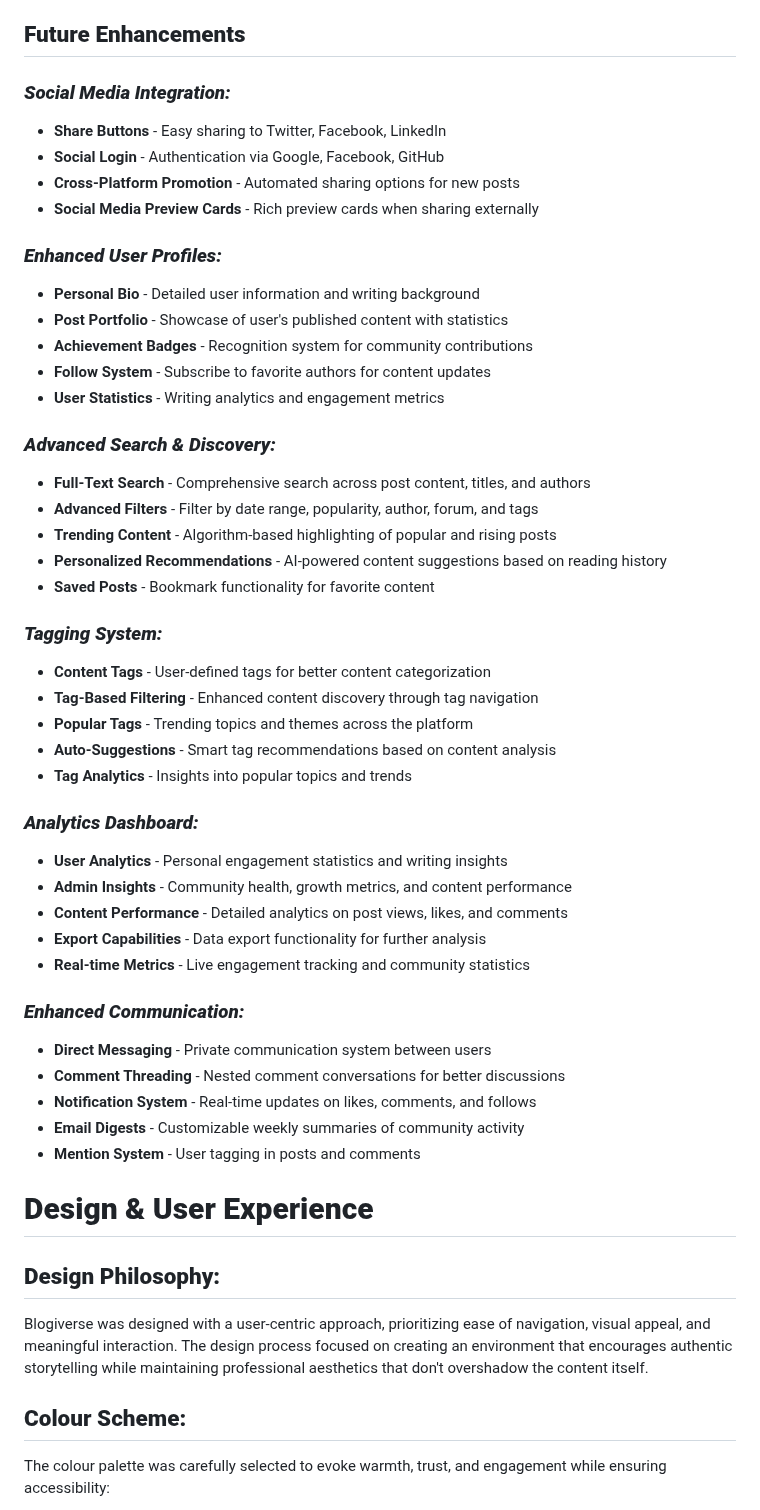
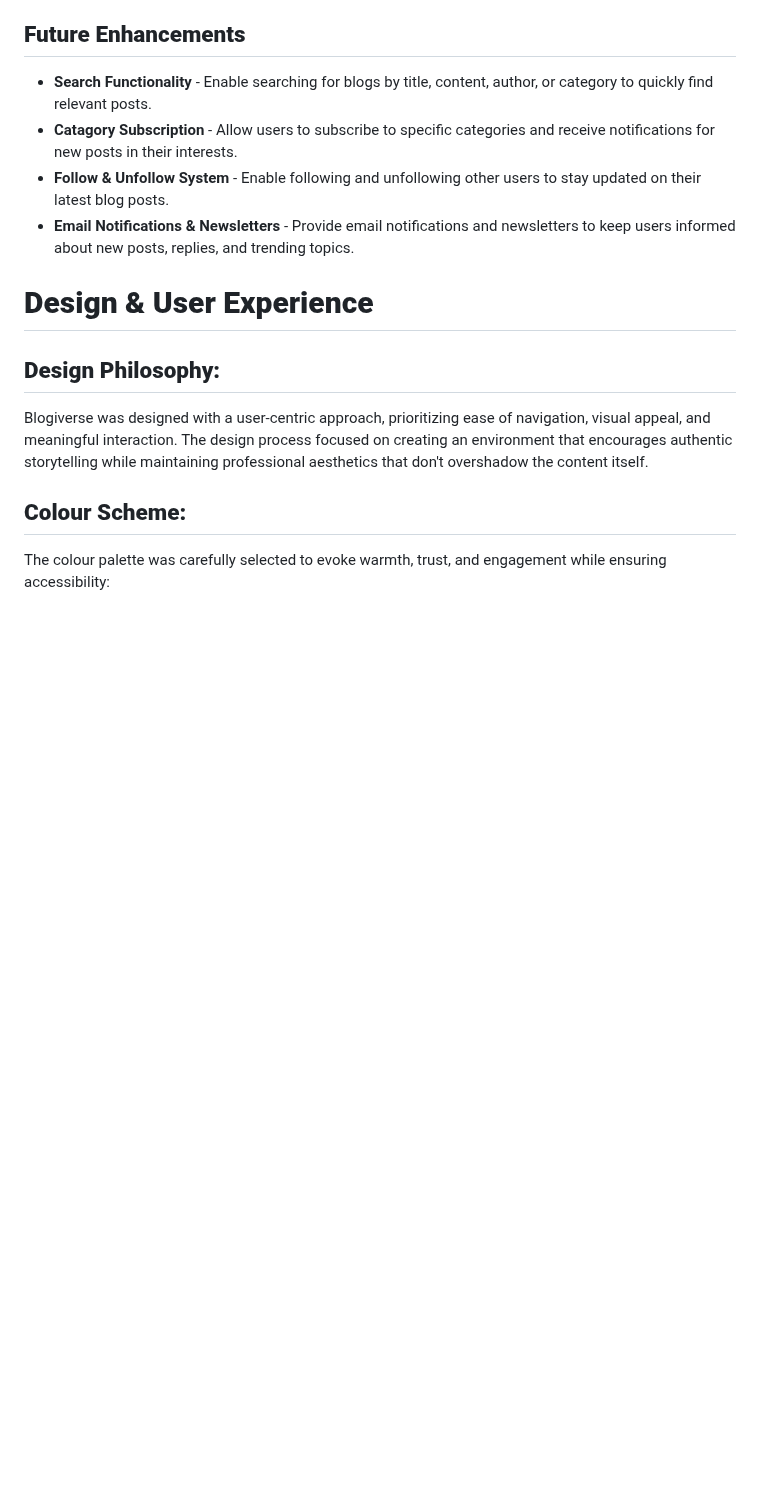
Before and after one commit to TranshumanistAJ/blogiverse, a Markdown page: README.md, the part around the change. GitHub-like rendering; blank space fills up the shorter version.

Commit message:
edit the readme.md file, delete sections and edit enhanced features section

```diff
--- a/README.md
+++ b/README.md
@@ -317,46 +317,10 @@ Robust security implementation throughout the platform:
 
 ## **Future Enhancements**
 
-### ***Social Media Integration:***
-* **Share Buttons** - Easy sharing to Twitter, Facebook, LinkedIn
-* **Social Login** - Authentication via Google, Facebook, GitHub
-* **Cross-Platform Promotion** - Automated sharing options for new posts
-* **Social Media Preview Cards** - Rich preview cards when sharing externally
-
-### ***Enhanced User Profiles:***
-* **Personal Bio** - Detailed user information and writing background
-* **Post Portfolio** - Showcase of user's published content with statistics
-* **Achievement Badges** - Recognition system for community contributions
-* **Follow System** - Subscribe to favorite authors for content updates
-* **User Statistics** - Writing analytics and engagement metrics
-
-### ***Advanced Search & Discovery:***
-* **Full-Text Search** - Comprehensive search across post content, titles, and authors
-* **Advanced Filters** - Filter by date range, popularity, author, forum, and tags
-* **Trending Content** - Algorithm-based highlighting of popular and rising posts
-* **Personalized Recommendations** - AI-powered content suggestions based on reading history
-* **Saved Posts** - Bookmark functionality for favorite content
-
-### ***Tagging System:***
-* **Content Tags** - User-defined tags for better content categorization
-* **Tag-Based Filtering** - Enhanced content discovery through tag navigation
-* **Popular Tags** - Trending topics and themes across the platform
-* **Auto-Suggestions** - Smart tag recommendations based on content analysis
-* **Tag Analytics** - Insights into popular topics and trends
-
-### ***Analytics Dashboard:***
-* **User Analytics** - Personal engagement statistics and writing insights
-* **Admin Insights** - Community health, growth metrics, and content performance
-* **Content Performance** - Detailed analytics on post views, likes, and comments
-* **Export Capabilities** - Data export functionality for further analysis
-* **Real-time Metrics** - Live engagement tracking and community statistics
-
-### ***Enhanced Communication:***
-* **Direct Messaging** - Private communication system between users
-* **Comment Threading** - Nested comment conversations for better discussions
-* **Notification System** - Real-time updates on likes, comments, and follows
-* **Email Digests** - Customizable weekly summaries of community activity
-* **Mention System** - User tagging in posts and comments
+* **Search Functionality** - Enable searching for blogs by title, content, author, or category to quickly find relevant posts.
+* **Catagory Subscription** - Allow users to subscribe to specific categories and receive notifications for new posts in their interests.
+* **Follow & Unfollow System** - Enable following and unfollowing other users to stay updated on their latest blog posts.
+* **Email Notifications & Newsletters** - Provide email notifications and newsletters to keep users informed about new posts, replies, and trending topics.
 
 # **Design & User Experience**
 
```
Also changed, not shown: TESTING.md (+0 -28 lines).
